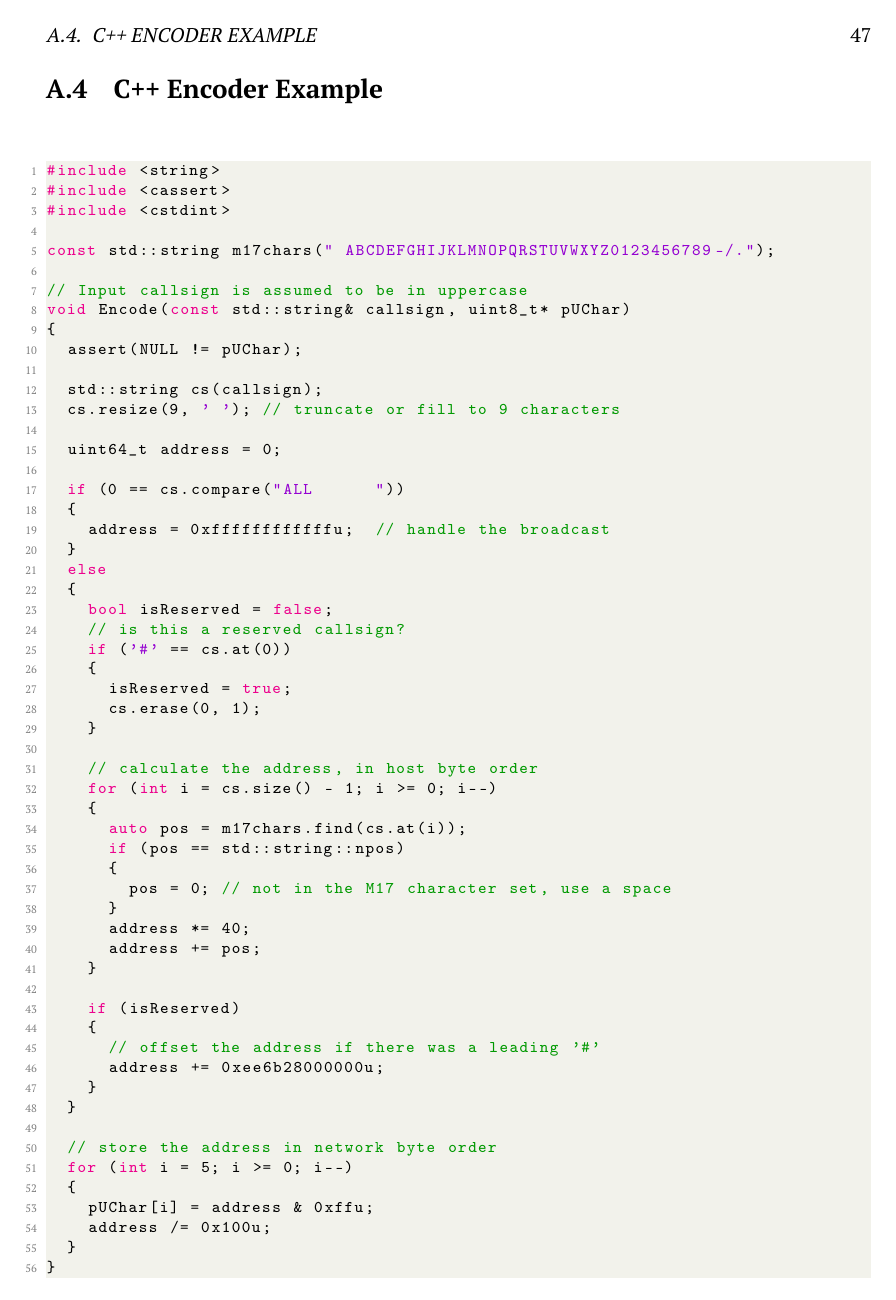
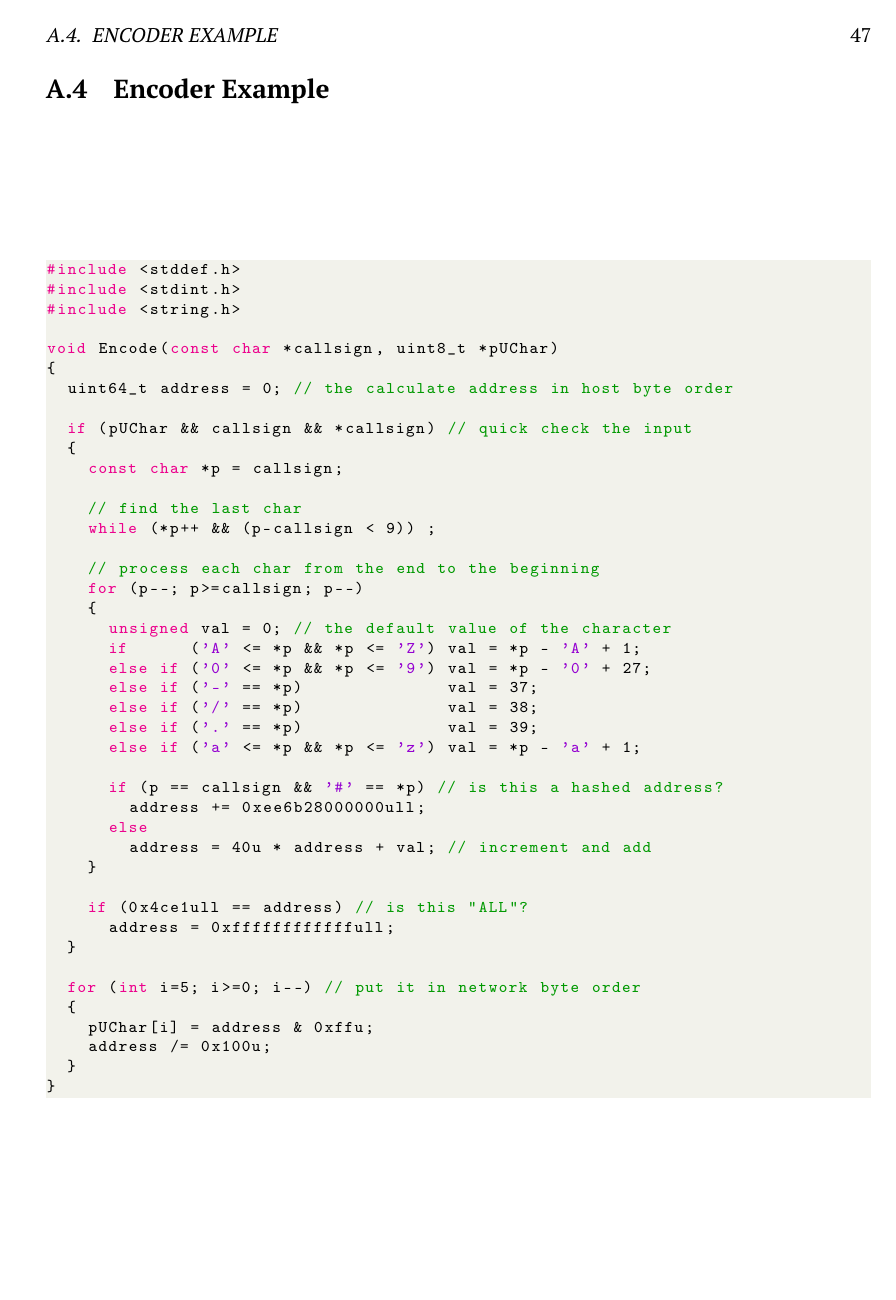
Before and after one commit to M17-Project/M17_spec, a LaTeX thesis (M17_spec.tex): page 47 of 92. The pictures show the PDF file M17_spec.pdf that the author committed with the source.

Commit message:
examples in C

```diff
--- a/M17_spec.tex
+++ b/M17_spec.tex
@@ -1603,60 +1603,46 @@ be documented here. Developers can register the hash address(es) by submitting a
 
 \pagebreak
 
-\section{C++ Encoder Example}
-
-\begin{lstlisting}[language=C++]
-#include <string>
-#include <cassert>
-#include <cstdint>
-
-const std::string m17chars(" ABCDEFGHIJKLMNOPQRSTUVWXYZ0123456789-/.");
-
-// Input callsign is assumed to be in uppercase
-void Encode(const std::string& callsign, uint8_t* pUChar)
+\section{Encoder Example}
+
+\begin{lstlisting}[language=C,numbers=none]
+#include <stddef.h>
+#include <stdint.h>
+#include <string.h>
+
+void Encode(const char *callsign, uint8_t *pUChar)
 {
-	assert(NULL != pUChar);
-
-	std::string cs(callsign);
-	cs.resize(9, ' '); // truncate or fill to 9 characters
-
-	uint64_t address = 0;
-
-	if (0 == cs.compare("ALL      "))
+	uint64_t address = 0;	// the calculate address in host byte order
+
+	if (pUChar && callsign && *callsign) // quick check the input
 	{
-		address = 0xffffffffffffu;	// handle the broadcast
+		const char *p = callsign;
+
+		// find the last char
+		while (*p++ && (p-callsign < 9)) ;
+
+		// process each char from the end to the beginning
+		for (p--; p>=callsign; p--)
+		{
+			unsigned val = 0; // the default value of the character
+			if      ('A' <= *p && *p <= 'Z') val = *p - 'A' + 1;
+			else if ('0' <= *p && *p <= '9') val = *p - '0' + 27;
+			else if ('-' == *p)              val = 37;
+			else if ('/' == *p)              val = 38;
+			else if ('.' == *p)              val = 39;
+			else if ('a' <= *p && *p <= 'z') val = *p - 'a' + 1;
+
+			if (p == callsign && '#' == *p) // is this a hashed address?
+				address += 0xee6b28000000ull;
+			else
+				address = 40u * address + val; // increment and add
+		}
+
+		if (0x4ce1ull == address) // is this "ALL"?
+			address = 0xffffffffffffull;
 	}
-	else
-	{
-		bool isReserved = false;
-		// is this a reserved callsign?
-		if ('#' == cs.at(0))
-		{
-			isReserved = true;
-			cs.erase(0, 1);
-		}
-
-		// calculate the address, in host byte order
-		for (int i = cs.size() - 1; i >= 0; i--)
-		{
-			auto pos = m17chars.find(cs.at(i));
-			if (pos == std::string::npos)
-			{
-				pos = 0; // not in the M17 character set, use a space
-			}
-			address *= 40;
-			address += pos;
-		}
-
-		if (isReserved)
-		{
-			// offset the address if there was a leading '#'
-			address += 0xee6b28000000u;
-		}
-	}
-
-	// store the address in network byte order
-	for (int i = 5; i >= 0; i--)
+
+	for (int i=5; i>=0; i--) // put it in network byte order
 	{
 		pUChar[i] = address & 0xffu;
 		address /= 0x100u;
@@ -1666,6 +1652,3 @@ void Encode(const std::string& callsign, uint8_t* pUChar)
 
 \pagebreak
 
-\section{C++ Decoder Example}
-
-\begin{lstlisting}[language=C++]
@@ -1677,2 +1663 @@ std::string Decode(const uint8_t* pUChar)
 {
-	assert(NULL != pUChar);
@@ -1687 +1686,3 @@ std::string Decode(const uint8_t* pUChar)
 	{
+		cs[i++] = '#';
+		address -= 0xee6b28000000u;
@@ -1689,26 +1689,12 @@ std::string Decode(const uint8_t* pUChar)
 	}
 
-	std::string callsign;
-
-	// is it in the decodable range?
-	if (address < 0xf4610a000000u)
+	while (address) // get the characters
 	{
-		// is this a reserved address
-		if (address > 0xee6b27ffffffu)
-		{
-			callsign.assign("#");
-			address -= 0xee6b28000000u;
-		}
-
-		while (address)
-		{
-			callsign.append(1, m17chars[address % 40u]);
-			address /= 40u;
-		}
+		cs[i++] = m17chars[address % 40u];
+		address /= 40u;
 	}
 
-	callsign.resize(9, ' '); // fill to 9 characters
-	return callsign;
+	return cs;
 }
 \end{lstlisting}
 
```
Also changed, not shown: M17_spec.pdf, M17_spec.tex (32 more changed lines).
